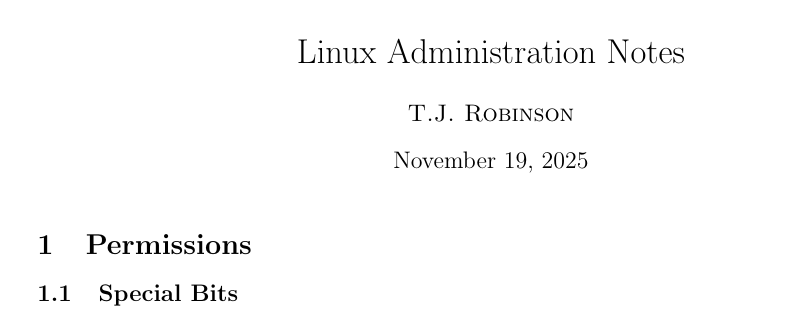
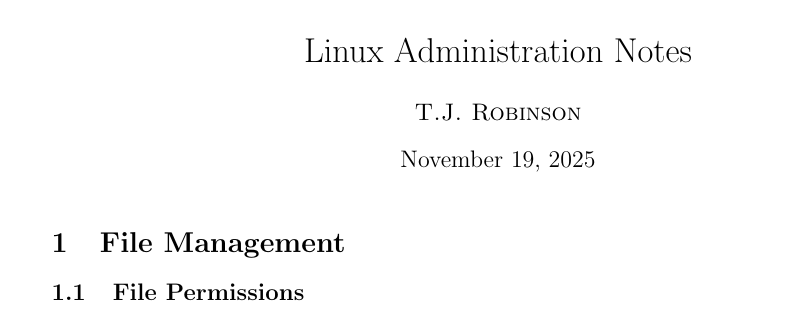
Before and after one commit to tjbronx92/StudyGuides, a LaTeX document (linux/Linux/linux_notes.tex): part of the page, cut so that both start at the same text. Compiled offline with pdfLaTeX.

Commit message:
format page style

```diff
--- a/linux/Linux/linux_notes.tex
+++ b/linux/Linux/linux_notes.tex
@@ -1,5 +1,5 @@
 \documentclass[a4paper,twoside]{article}
-\usepackage[a4paper,inner=1.5cm,outer=3cm,top=1cm,bindingoffset=0.5cm]{geometry}
+\usepackage[a4paper,inner=1.5cm,outer=3cm,top=.75cm,bindingoffset=0.75cm]{geometry}
 \usepackage[english]{babel}
 \usepackage{fancyhdr}
 \usepackage{graphicx}
@@ -13,15 +13,16 @@
 
 \begin{document}
 \title{
-    \includegraphics[width=5cm,trim=8cm 7cm 4cm 4cm]{img/AlmaLinux-Logo.png}
+    \includegraphics[width=4.5cm,trim=8cm 7cm 4cm 4cm]{img/AlmaLinux-Logo.png}
     \\
     Linux Administration Notes
 }
 \author{\scshape T.J. Robinson}
 \maketitle
 
-\section{Permissions}
-\subsection{Special Bits}
+\section{File Management}
+\subsection{File Permissions}
+
 
 
 \end{document}
```
Also changed, not shown: linux/Linux/linux_notes.pdf, 4 other files.
